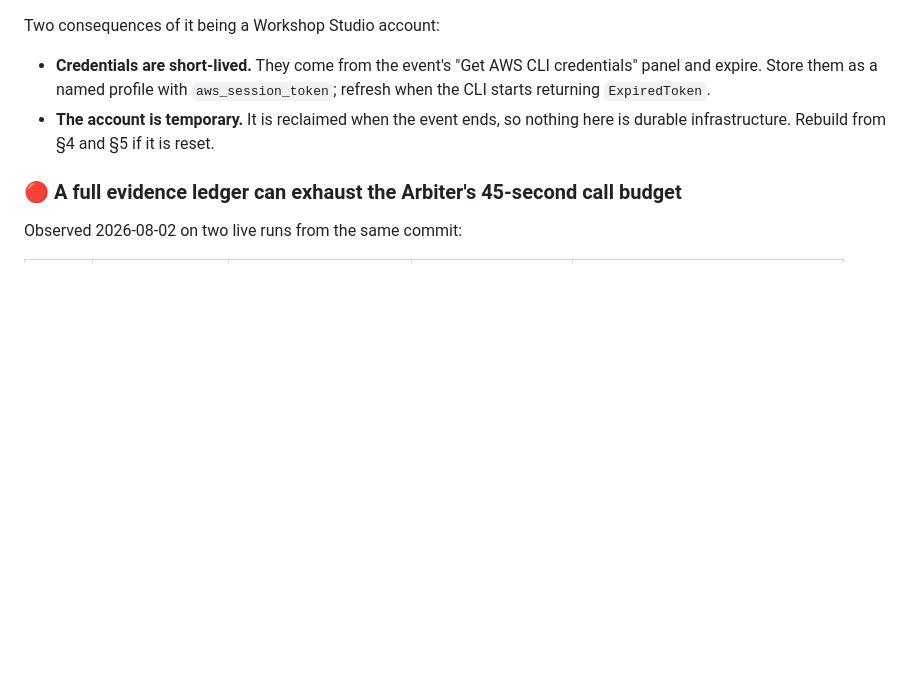
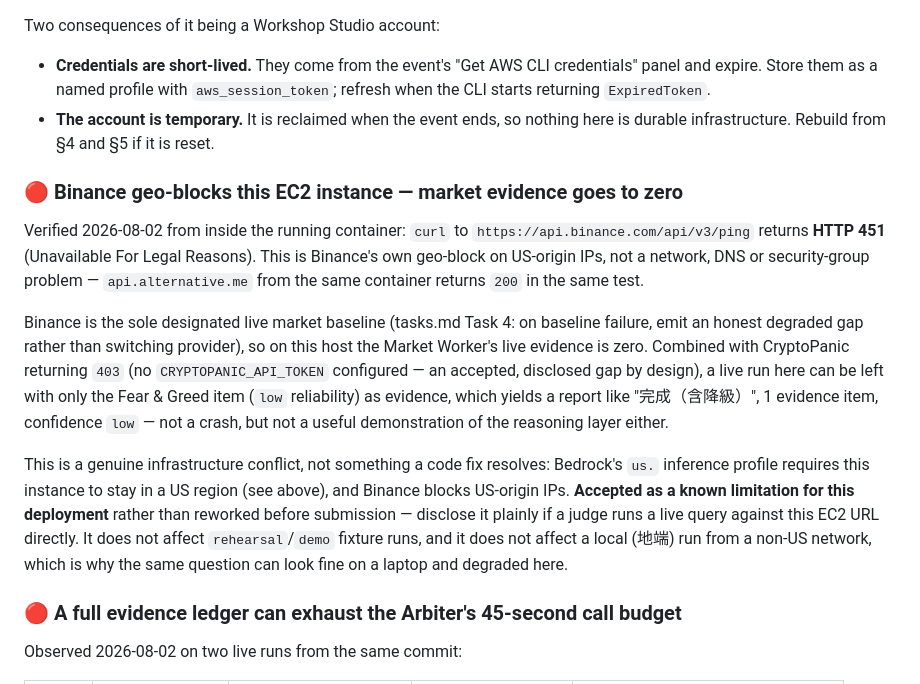
Before and after one commit to kevinzeroCode/hoya-bit-hackathon-agent, a Markdown page: docs/deployment.md, the part around the change. Drawn GitHub-style; blank space fills up the shorter version.

Commit message:
docs(deployment): record the Binance geo-block as a known, accepted limitation
Verified 2026-08-02: api.binance.com returns HTTP 451 to this EC2 instance
(us-west-2) — Binance's own geo-block on US-origin IPs, confirmed not a
network/DNS/security-group issue since api.alternative.me succeeds from the
same container in the same test. Binance is the sole live market baseline
with no provider fallback by design, so a live run here can be left with only
Fear & Greed as evidence (confidence low, ~1 evidence item).

This is a real conflict between two AWS-adjacent constraints — Bedrock's us.
inference profile requires a US region, Binance blocks US-origin IPs — not a
bug. Decision: accept and disclose rather than rework the architecture before
submission. Does not affect rehearsal/demo fixtures or a local (地端) run from
a non-US network.

Co-Authored-By: Claude Fable 5 <noreply@anthropic.com>

```diff
--- a/docs/deployment.md
+++ b/docs/deployment.md
@@ -234,6 +234,32 @@ Two consequences of it being a Workshop Studio account:
 - **The account is temporary.** It is reclaimed when the event ends, so nothing here is
   durable infrastructure. Rebuild from §4 and §5 if it is reset.
 
+### 🔴 Binance geo-blocks this EC2 instance — market evidence goes to zero
+
+Verified 2026-08-02 from inside the running container: `curl` to
+`https://api.binance.com/api/v3/ping` returns **HTTP 451** (Unavailable For
+Legal Reasons). This is Binance's own geo-block on US-origin IPs, not a
+network, DNS or security-group problem — `api.alternative.me` from the same
+container returns `200` in the same test.
+
+Binance is the sole designated live market baseline (tasks.md Task 4: on
+baseline failure, emit an honest degraded gap rather than switching provider),
+so on this host the Market Worker's live evidence is zero. Combined with
+CryptoPanic returning `403` (no `CRYPTOPANIC_API_TOKEN` configured — an
+accepted, disclosed gap by design), a live run here can be left with only the
+Fear & Greed item (`low` reliability) as evidence, which yields a report like
+"完成（含降級）", 1 evidence item, confidence `low` — not a crash, but not a
+useful demonstration of the reasoning layer either.
+
+This is a genuine infrastructure conflict, not something a code fix resolves:
+Bedrock's `us.` inference profile requires this instance to stay in a US
+region (see above), and Binance blocks US-origin IPs. **Accepted as a known
+limitation for this deployment** rather than reworked before submission —
+disclose it plainly if a judge runs a live query against this EC2 URL
+directly. It does not affect `rehearsal`/`demo` fixture runs, and it does not
+affect a local (地端) run from a non-US network, which is why the same
+question can look fine on a laptop and degraded here.
+
 ### 🔴 A full evidence ledger can exhaust the Arbiter's 45-second call budget
 
 Observed 2026-08-02 on two live runs from the same commit:
```
